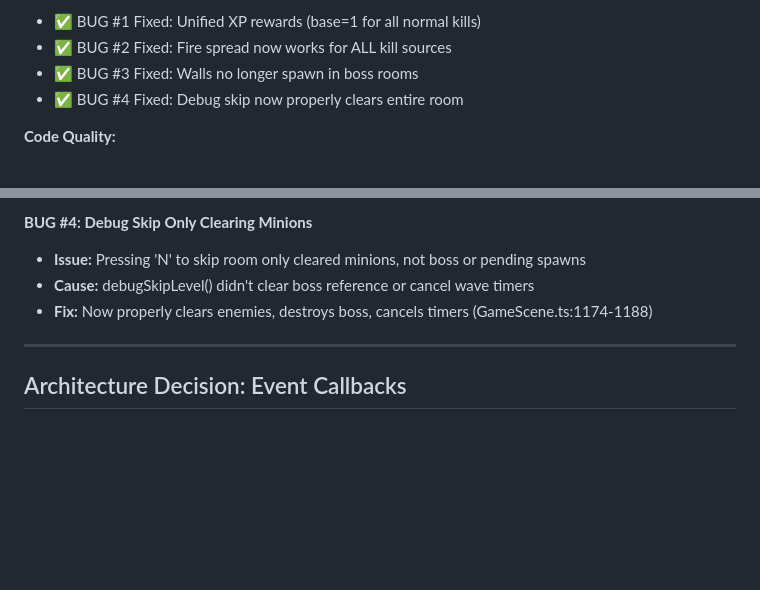
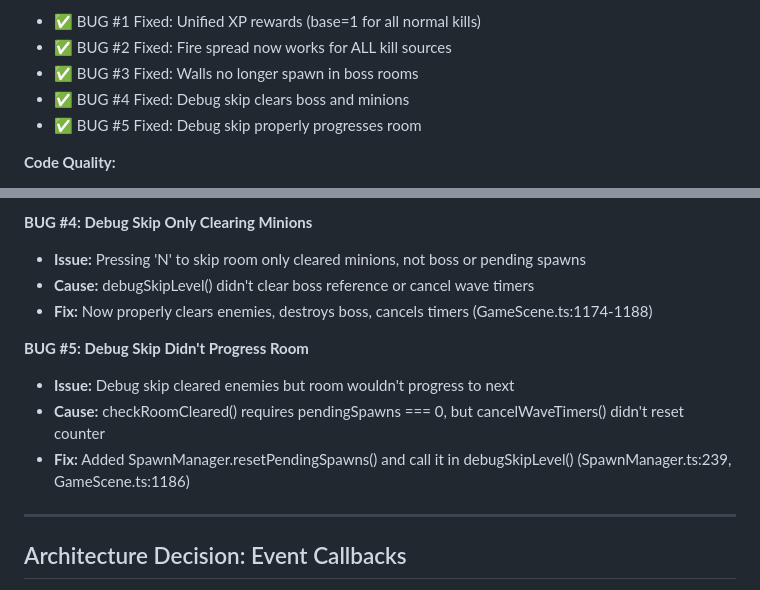
Before and after one commit to Nikamura/archerio-clone, a Markdown page: plan.md, 2 parts joined by grey strips. GitHub-like rendering; blank space fills up the shorter version.

Commit message:
docs: document Bug #5 fix in plan.md
Added documentation for the debug skip pending spawns fix.
Total bugs fixed: 5 (2 original + 3 refactoring-introduced)
All bugs now resolved and tested.

```diff
--- a/plan.md
+++ b/plan.md
@@ -67,7 +67,8 @@ Extract **7 major systems** from GameScene, consolidate **4+ scattered death han
 - ✅ BUG #1 Fixed: Unified XP rewards (base=1 for all normal kills)
 - ✅ BUG #2 Fixed: Fire spread now works for ALL kill sources
 - ✅ BUG #3 Fixed: Walls no longer spawn in boss rooms
-- ✅ BUG #4 Fixed: Debug skip now properly clears entire room
+- ✅ BUG #4 Fixed: Debug skip clears boss and minions
+- ✅ BUG #5 Fixed: Debug skip properly progresses room
 
 **Code Quality:**
 - ✅ 0 TypeScript errors
@@ -121,6 +122,11 @@ Extract **7 major systems** from GameScene, consolidate **4+ scattered death han
 - **Issue:** Pressing 'N' to skip room only cleared minions, not boss or pending spawns
 - **Cause:** debugSkipLevel() didn't clear boss reference or cancel wave timers
 - **Fix:** Now properly clears enemies, destroys boss, cancels timers (GameScene.ts:1174-1188)
+
+**BUG #5: Debug Skip Didn't Progress Room**
+- **Issue:** Debug skip cleared enemies but room wouldn't progress to next
+- **Cause:** checkRoomCleared() requires pendingSpawns === 0, but cancelWaveTimers() didn't reset counter
+- **Fix:** Added SpawnManager.resetPendingSpawns() and call it in debugSkipLevel() (SpawnManager.ts:239, GameScene.ts:1186)
 
 ---
 
```
